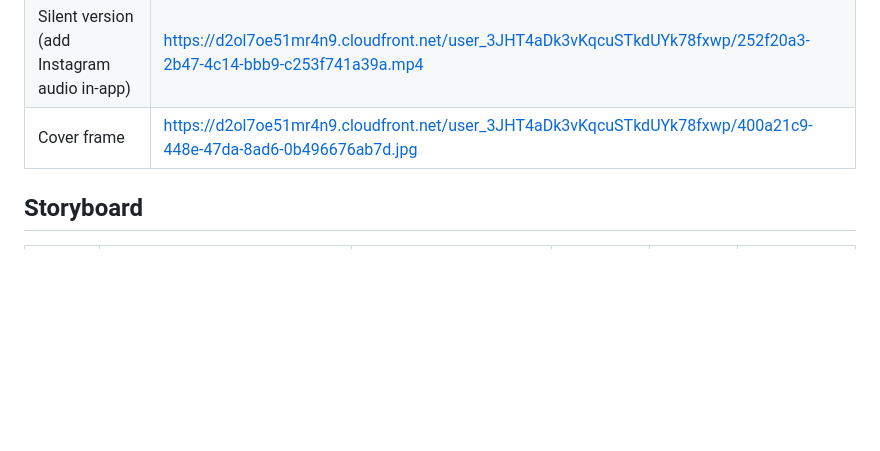
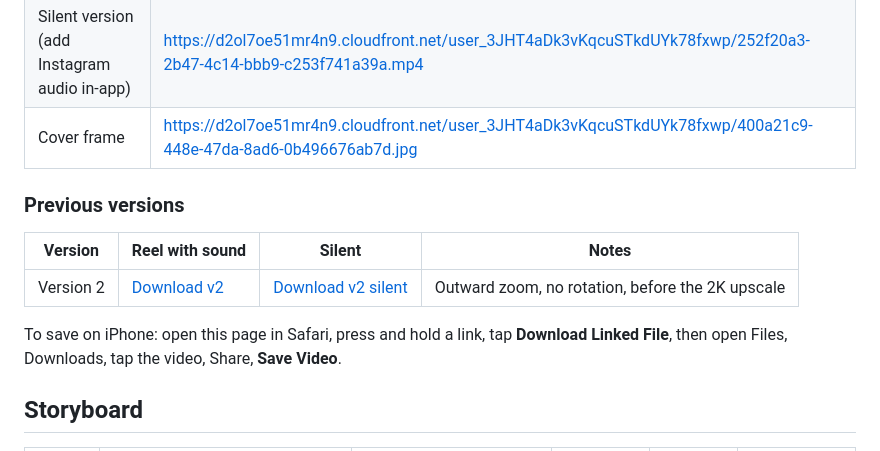
Before and after one commit to jeaninee18/inside-the-mandala, a Markdown page: marketing/reel-jan-2027/README.md, the part around the change. GitHub-like rendering; blank space fills up the shorter version.

Commit message:
Add version 2 download links and iPhone save steps to reel notes
Co-Authored-By: Claude Opus 5.5 <noreply@anthropic.com>
Claude-Session: https://claude.ai/code/session_01P5pAR1dFuaKwcysxwXazQE

```diff
--- a/marketing/reel-jan-2027/README.md
+++ b/marketing/reel-jan-2027/README.md
@@ -12,6 +12,14 @@ Look: the real mandala footage is AI-upscaled to 2K (ByteDance) before framing,
 | Reel with crystal bowl sound bed | https://d2ol7oe51mr4n9.cloudfront.net/user_3JHT4aDk3vKqcuSTkdUYk78fxwp/c195da67-603d-48c6-bfdc-0688bdfc094b.mp4 |
 | Silent version (add Instagram audio in-app) | https://d2ol7oe51mr4n9.cloudfront.net/user_3JHT4aDk3vKqcuSTkdUYk78fxwp/252f20a3-2b47-4c14-bbb9-c253f741a39a.mp4 |
 | Cover frame | https://d2ol7oe51mr4n9.cloudfront.net/user_3JHT4aDk3vKqcuSTkdUYk78fxwp/400a21c9-448e-47da-8ad6-0b496676ab7d.jpg |
+
+### Previous versions
+
+| Version | Reel with sound | Silent | Notes |
+| --- | --- | --- | --- |
+| Version 2 | [Download v2](https://d2ol7oe51mr4n9.cloudfront.net/user_3JHT4aDk3vKqcuSTkdUYk78fxwp/dbc27515-9543-4be6-afff-bd73e39e3b3c.mp4) | [Download v2 silent](https://d2ol7oe51mr4n9.cloudfront.net/user_3JHT4aDk3vKqcuSTkdUYk78fxwp/85c31b45-ffb8-4ec9-bc6b-119d5f57e6db.mp4) | Outward zoom, no rotation, before the 2K upscale |
+
+To save on iPhone: open this page in Safari, press and hold a link, tap **Download Linked File**, then open Files, Downloads, tap the video, Share, **Save Video**.
 
 ## Storyboard
 
```
